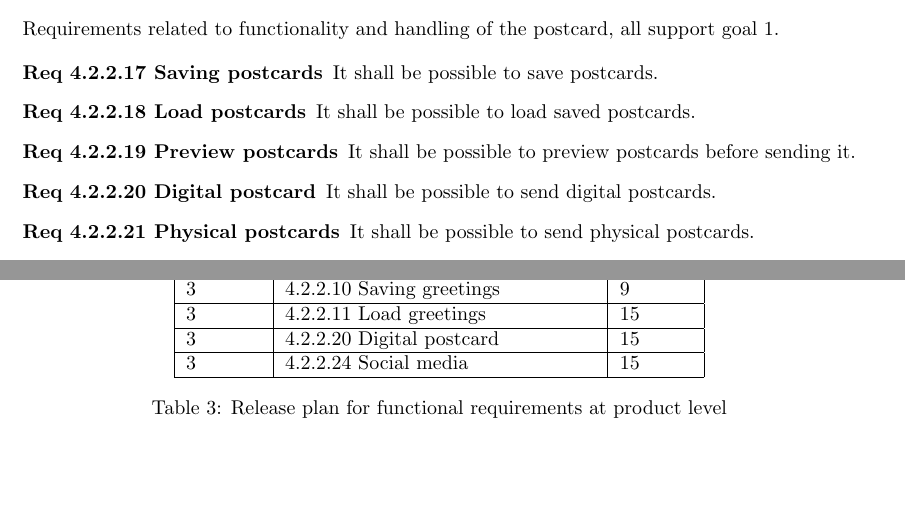
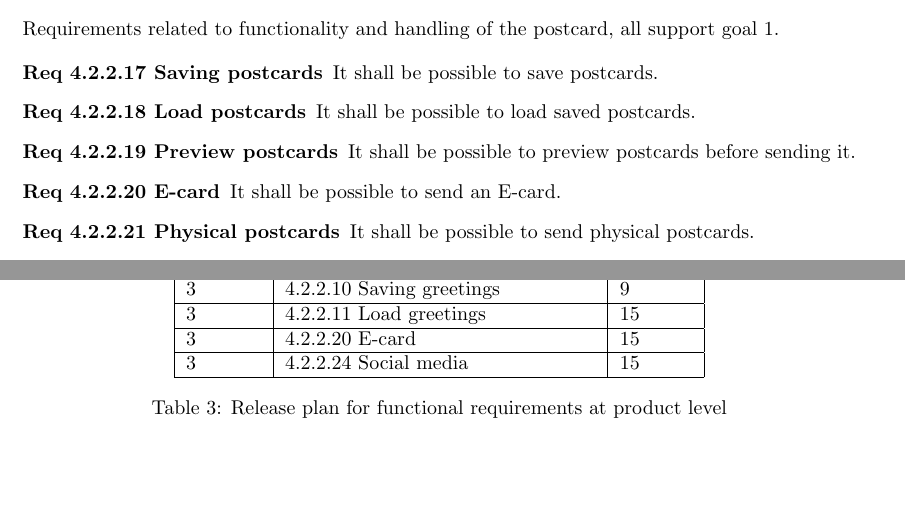
Before and after one commit to Mejvik/ETS170, a LaTeX document (System Requirements/sr.tex): two parts of pages 9 and 19 of 19, joined at a grey line, cut so that both start at the same text. Compiled offline with pdfLaTeX.

Commit message:
dig -> ecard

```diff
--- a/System Requirements/sr.tex
+++ b/System Requirements/sr.tex
@@ -419,7 +419,7 @@ Requirements related to functionality and handling of the postcard, all support
 	\item [Req \thesubsubsection \rprod{req:po-pr}{.\theproduct} Preview postcards] It shall be possible to preview postcards before sending it.
 
 
-	\item [Req \thesubsubsection \rprod{req:po-di}{.\theproduct} Digital postcard] It shall be possible to send digital postcards.
+	\item [Req \thesubsubsection \rprod{req:po-di}{.\theproduct} E-card] It shall be possible to send an E-card.
 
 	\item [Req \thesubsubsection \rprod{req:po-ph}{.\theproduct} Physical postcards] It shall be possible to send physical postcards.
 
@@ -897,7 +897,7 @@ Usability of product, supports goal~\ref{goal:simpl}.
 3 & \ref{ssec:product}.\ref{req:gr-gps} GPS based greetings &15\\ \hline
 3 & \ref{ssec:product}.\ref{req:gr-sa} Saving greetings & 9\\ \hline
 3 & \ref{ssec:product}.\ref{req:gr-lo} Load greetings & 15\\ \hline
-3 & \ref{ssec:product}.\ref{req:po-di} Digital postcard &15\\ \hline
+3 & \ref{ssec:product}.\ref{req:po-di} E-card &15\\ \hline
 3 & \ref{ssec:product}.\ref{req:po-so} Social media &15\\ \hline
 \end{tabular}\\
 \caption{Release plan for functional requirements at product level}
```
Also changed, not shown: System Requirements/sr.pdf.
